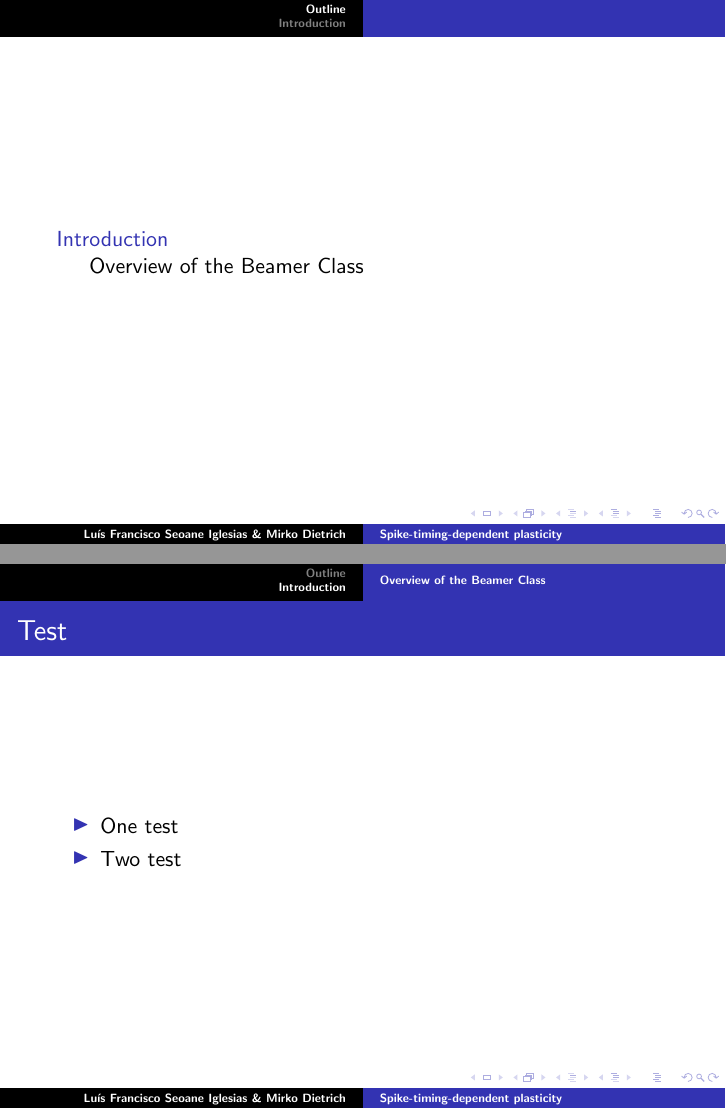
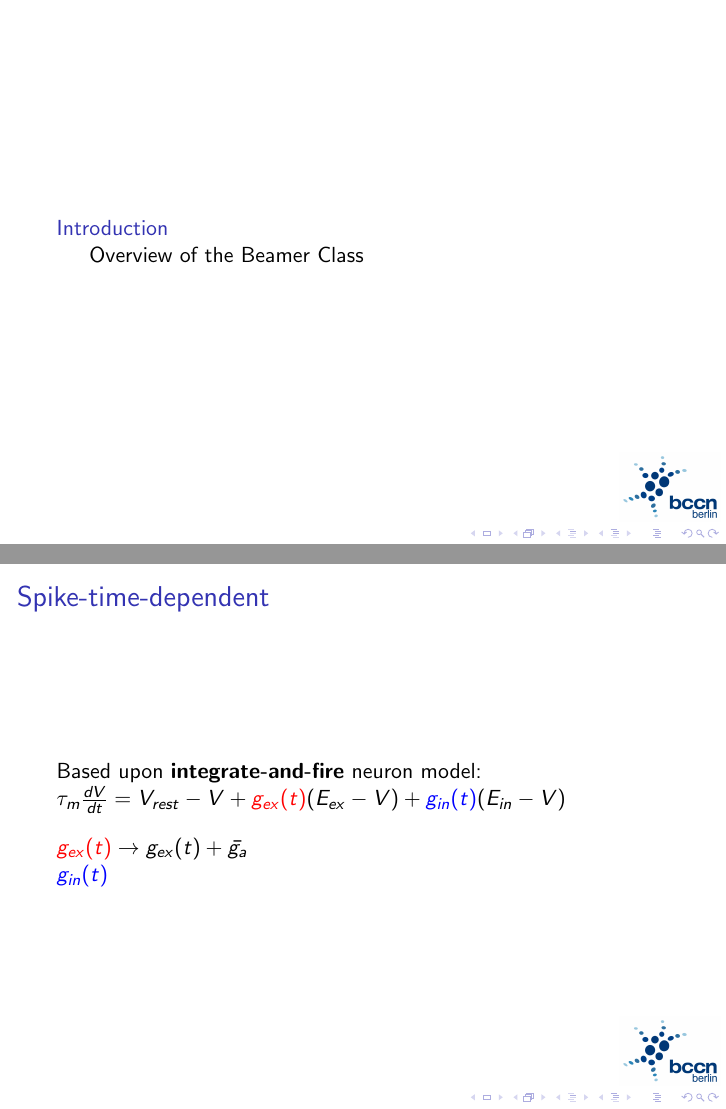
Before and after one commit to brigan/MNS-Project, LaTeX slides (slides.tex): pages 2 and 4 of 4, joined at a grey line. Compiled offline with pdfLaTeX.

Commit message:
slides: added logo, beginning with basic formulas

```diff
--- a/slides.tex
+++ b/slides.tex
@@ -5,29 +5,35 @@
 %
 
 \documentclass{beamer}
-
-\usepackage{beamerthemesplit}
+\usepackage{color}
 
 \title{Spike-timing-dependent plasticity}
 \author{Lu\'{i}s Francisco Seoane Iglesias \& Mirko Dietrich}
 \date{\today}
 
+\logo{\includegraphics[scale=0.2]{graphics/bccn_logo_berlin}}
+
 \begin{document}
 
 \frame{\titlepage}
 
-\section[Outline]{}
-\frame{\tableofcontents}
+\section*{Outline}
+\frame{
+  \tableofcontents
+}
 
 \section{Introduction}
 \subsection{Overview of the Beamer Class}
 \frame
-    {
-      \frametitle{Test}
+{
+  \frametitle{Spike-time-dependent}
 
-      \begin{itemize}
-      \item<1-> One test
-      \item<2-> Two test
-      \end{itemize}
-    }
+  \uncover{
+    Based upon \textbf{integrate-and-fire} neuron model: $\tau_{m} \frac{dV}{dt} = V_{rest} - V + \textcolor{red}{g_{ex}(t)}(E_{ex} - V) + \textcolor{blue}{g_{in}(t)}(E_{in} - V)$ \\
+    \vspace{1em}
+    \uncover<2->{$\textcolor{red}{g_{ex}(t)}\rightarrow g_{ex}(t) + \bar{g_a} $ \\
+      $\textcolor{blue}{g_{in}(t)}$}
+  }
+}
+
 \end{document}
```
Also changed, not shown: graphics/bccn_logo_berlin.png (added).
